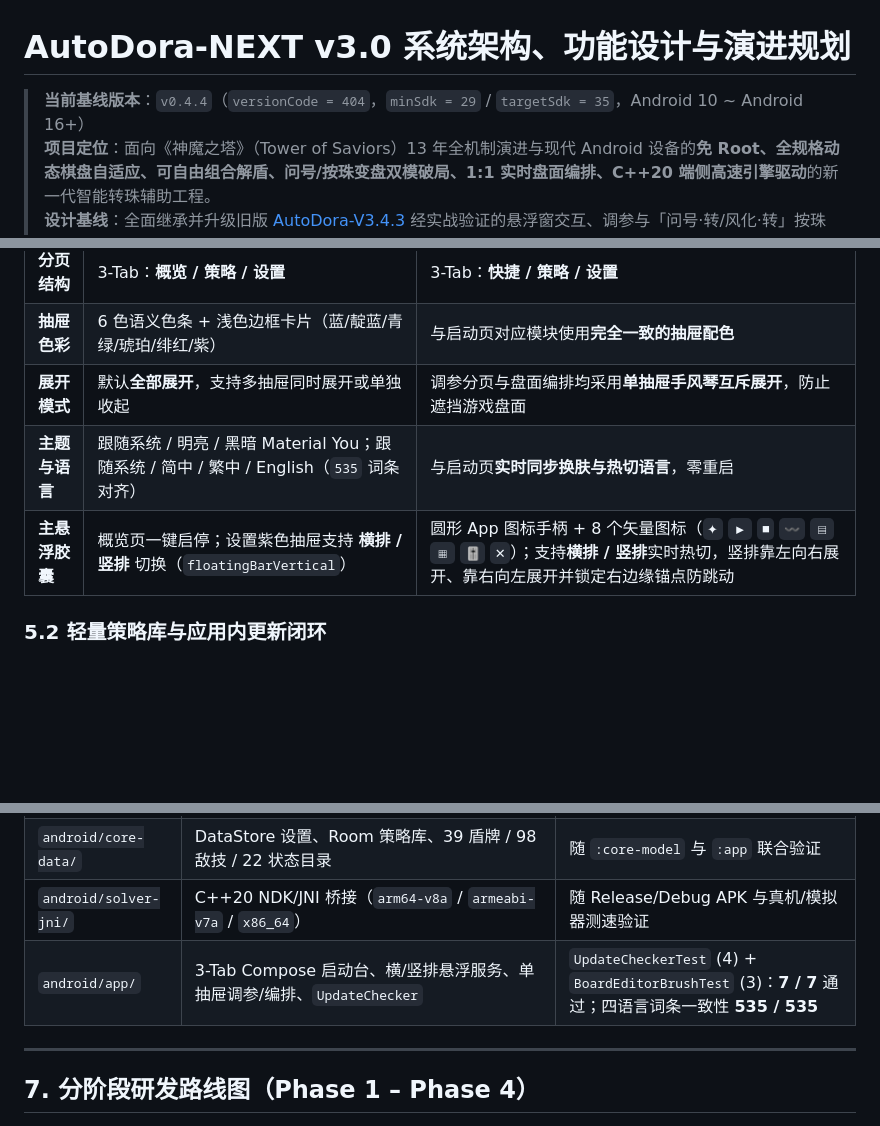
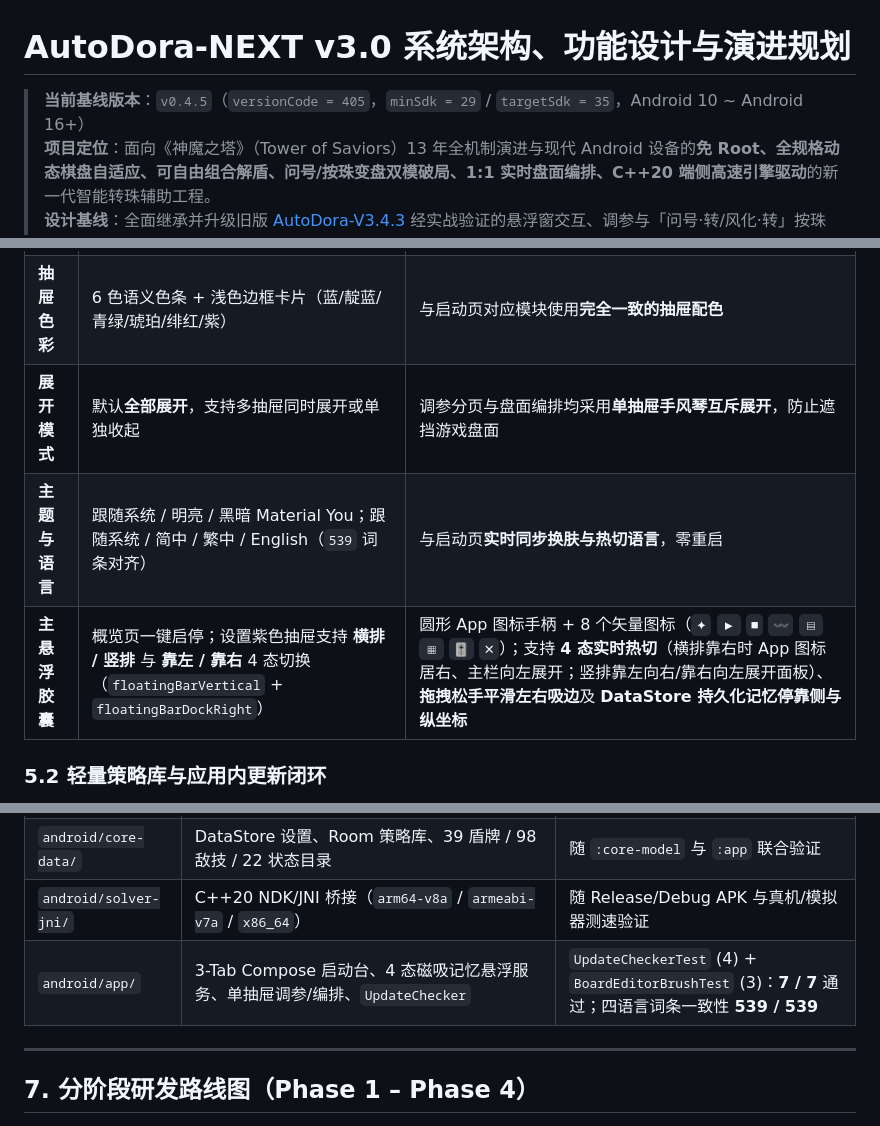
Before and after one commit to CloverKing/AutoDora-NEXT, a Markdown page: docs/ARCHITECTURE.md, 3 parts joined by grey strips. GitHub-like rendering; blank space fills up the shorter version.

```diff
--- a/docs/ARCHITECTURE.md
+++ b/docs/ARCHITECTURE.md
@@ -1,6 +1,6 @@
 # AutoDora-NEXT v3.0 系统架构、功能设计与演进规划
 
-> **当前基线版本**：`v0.4.4`（`versionCode = 404`，`minSdk = 29` / `targetSdk = 35`，Android 10 ~ Android 16+）
+> **当前基线版本**：`v0.4.5`（`versionCode = 405`，`minSdk = 29` / `targetSdk = 35`，Android 10 ~ Android 16+）
 > **项目定位**：面向《神魔之塔》（Tower of Saviors）13 年全机制演进与现代 Android 设备的**免 Root、全规格动态棋盘自适应、可自由组合解盾、问号/按珠变盘双模破局、1:1 实时盘面编排、C++20 端侧高速引擎驱动**的新一代智能转珠辅助工程。
 > **设计基线**：全面继承并升级旧版 [AutoDora-V3.4.3](./LEGACY_AUTODORA_ANALYSIS.md) 经实战验证的悬浮窗交互、调参与「问号‧转/风化‧转」按珠重算精华；完整对照 [《神魔之塔》13 年全机制全景调研手册](./TOS_COMPLETE_MECHANICS_CATALOG.md)、[98 项官方敌技审计报告](./enemy_skill_audit.md) 与 [20 项官方符石状态核验报告](./runestone_status_audit.md)。
 > **标定与合规原则**：所有棋盘几何探测、校准基准与视觉特征阈值均严格以**真实《神魔之塔》游戏画面**实测标定；仓库仅包含工程代码、结构化技术规范与应用自身纯净截图，严禁提交任何第三方版权游戏素材。
@@ -132,8 +132,8 @@ flowchart LR
 | **分页结构** | 3-Tab：**概览 / 策略 / 设置** | 3-Tab：**快捷 / 策略 / 设置** |
 | **抽屉色彩** | 6 色语义色条 + 浅色边框卡片（蓝/靛蓝/青绿/琥珀/绯红/紫） | 与启动页对应模块使用**完全一致的抽屉配色** |
 | **展开模式** | 默认**全部展开**，支持多抽屉同时展开或单独收起 | 调参分页与盘面编排均采用**单抽屉手风琴互斥展开**，防止遮挡游戏盘面 |
-| **主题与语言** | 跟随系统 / 明亮 / 黑暗 Material You；跟随系统 / 简中 / 繁中 / English（`535` 词条对齐） | 与启动页**实时同步换肤与热切语言**，零重启 |
-| **主悬浮胶囊** | 概览页一键启停；设置紫色抽屉支持 **横排 / 竖排** 切换（`floatingBarVertical`） | 圆形 App 图标手柄 + 8 个矢量图标（`✦` `▶` `■` `〰` `▤` `▦` `🎚` `✕`）；支持**横排 / 竖排**实时热切，竖排靠左向右展开、靠右向左展开并锁定右边缘锚点防跳动 |
+| **主题与语言** | 跟随系统 / 明亮 / 黑暗 Material You；跟随系统 / 简中 / 繁中 / English（`539` 词条对齐） | 与启动页**实时同步换肤与热切语言**，零重启 |
+| **主悬浮胶囊** | 概览页一键启停；设置紫色抽屉支持 **横排 / 竖排** 与 **靠左 / 靠右** 4 态切换（`floatingBarVertical` + `floatingBarDockRight`） | 圆形 App 图标手柄 + 8 个矢量图标（`✦` `▶` `■` `〰` `▤` `▦` `🎚` `✕`）；支持 **4 态实时热切**（横排靠右时 App 图标居右、主栏向左展开；竖排靠左向右/靠右向左展开面板）、**拖拽松手平滑左右吸边**及 **DataStore 持久化记忆停靠侧与纵坐标** |
 
 ### 5.2 轻量策略库与应用内更新闭环
 
@@ -215,7 +215,7 @@ flowchart TD
 | `android/core-touch/` | `AccessibilityTouchExecutor`、`PathInterpolator`、`SwipeSpeedPreset` | `PathInterpolatorTest`：**8 / 8** 通过 |
 | `android/core-data/` | DataStore 设置、Room 策略库、39 盾牌 / 98 敌技 / 22 状态目录 | 随 `:core-model` 与 `:app` 联合验证 |
 | `android/solver-jni/` | C++20 NDK/JNI 桥接（`arm64-v8a` / `armeabi-v7a` / `x86_64`） | 随 Release/Debug APK 与真机/模拟器测速验证 |
-| `android/app/` | 3-Tab Compose 启动台、横/竖排悬浮服务、单抽屉调参/编排、`UpdateChecker` | `UpdateCheckerTest` (4) + `BoardEditorBrushTest` (3)：**7 / 7** 通过；四语言词条一致性 **535 / 535** |
+| `android/app/` | 3-Tab Compose 启动台、4 态磁吸记忆悬浮服务、单抽屉调参/编排、`UpdateChecker` | `UpdateCheckerTest` (4) + `BoardEditorBrushTest` (3)：**7 / 7** 通过；四语言词条一致性 **539 / 539** |
 
 ---
 
```
Also changed, not shown: other parts of docs/ARCHITECTURE.md (+2 -2 lines), README.md (+19 -16 lines), docs/images/03-settings.png, docs/images/09-vertical-bar.png, 10 other files.
